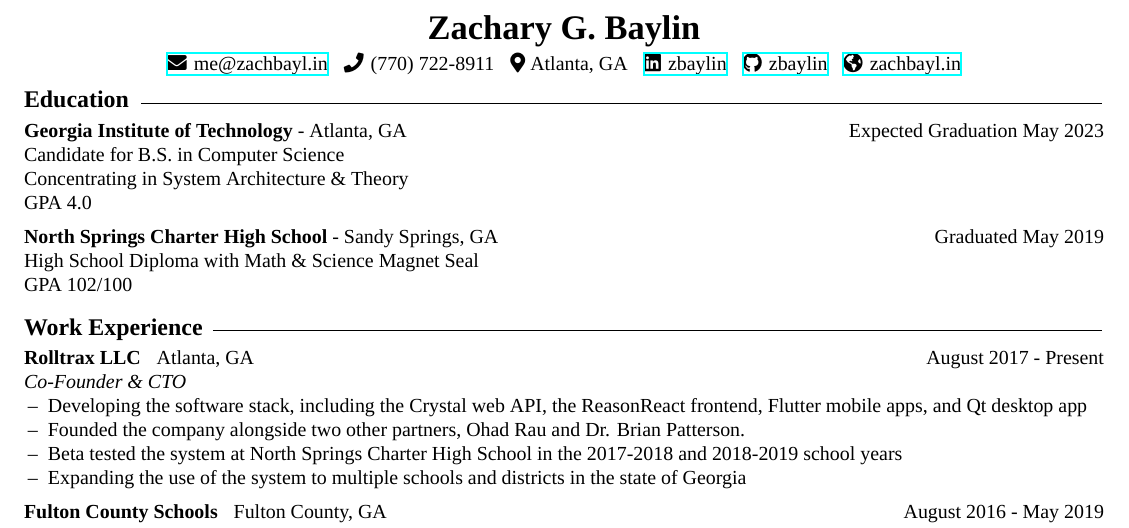
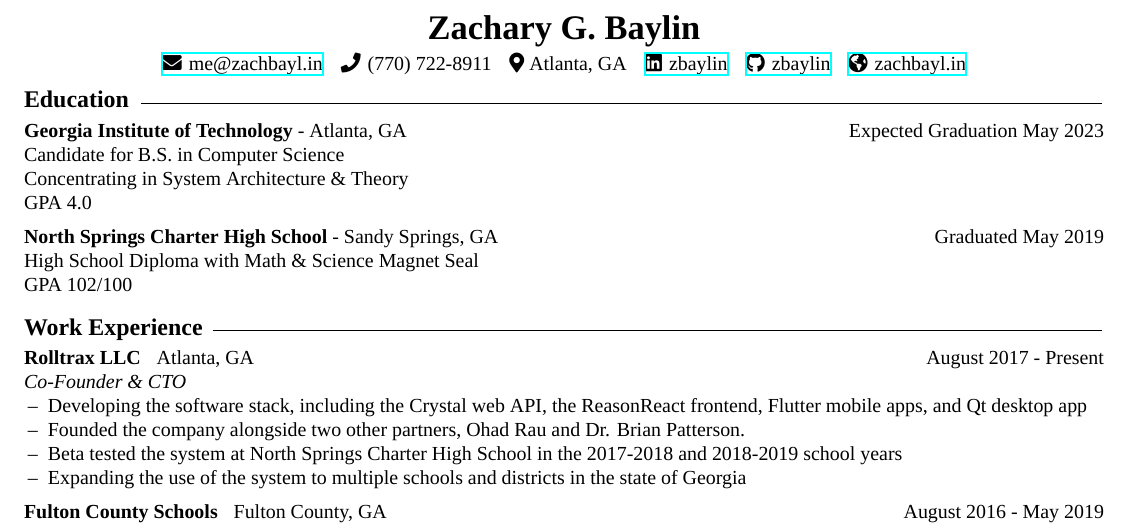
Before and after one commit to zbaylin/resume, a LaTeX CV (resume.tex): part of the page, cut so that both start at the same text. Compiled offline with XeLaTeX; a missing font is replaced by an installed copy or a similar font.

Commit message:
increased icon spacing

```diff
--- a/resume.tex
+++ b/resume.tex
@@ -20,7 +20,7 @@
 
     \vspace{2pt}
 
-    \href{mailto:me@zachbayl.in}{\faEnvelope \hspace{1pt} me@zachbayl.in} \hspace{3pt} \faPhone \hspace{1pt} (770) 722-8911 \hspace{3pt} \faIcon{map-marker-alt} Atlanta, GA \hspace{3pt} \href{https://linkedin.com/in/zbaylin}{\faLinkedin \hspace{1pt} zbaylin} \hspace{3pt} \href{https://github.com/zbaylin}{\faGithub \hspace{1pt} zbaylin} \hspace{3pt} \href{http://zachbayl.in}{\faGlobeAmericas \hspace{1pt} zachbayl.in}\\
+    \href{mailto:me@zachbayl.in}{\faEnvelope \hspace{1pt} me@zachbayl.in} \hspace{4pt} \faPhone \hspace{1pt} (770) 722-8911 \hspace{4pt} \faIcon{map-marker-alt} Atlanta, GA \hspace{4pt} \href{https://linkedin.com/in/zbaylin}{\faLinkedin \hspace{1pt} zbaylin} \hspace{4pt} \href{https://github.com/zbaylin}{\faGithub \hspace{1pt} zbaylin} \hspace{4pt} \href{http://zachbayl.in}{\faGlobeAmericas \hspace{1pt} zachbayl.in}\\
   \end{center}
 
   {\large \textbf{\textsc{Education}}}\hspace{5pt}\xrfill[.5ex]{.4pt}
```
Also changed, not shown: resume.pdf.
